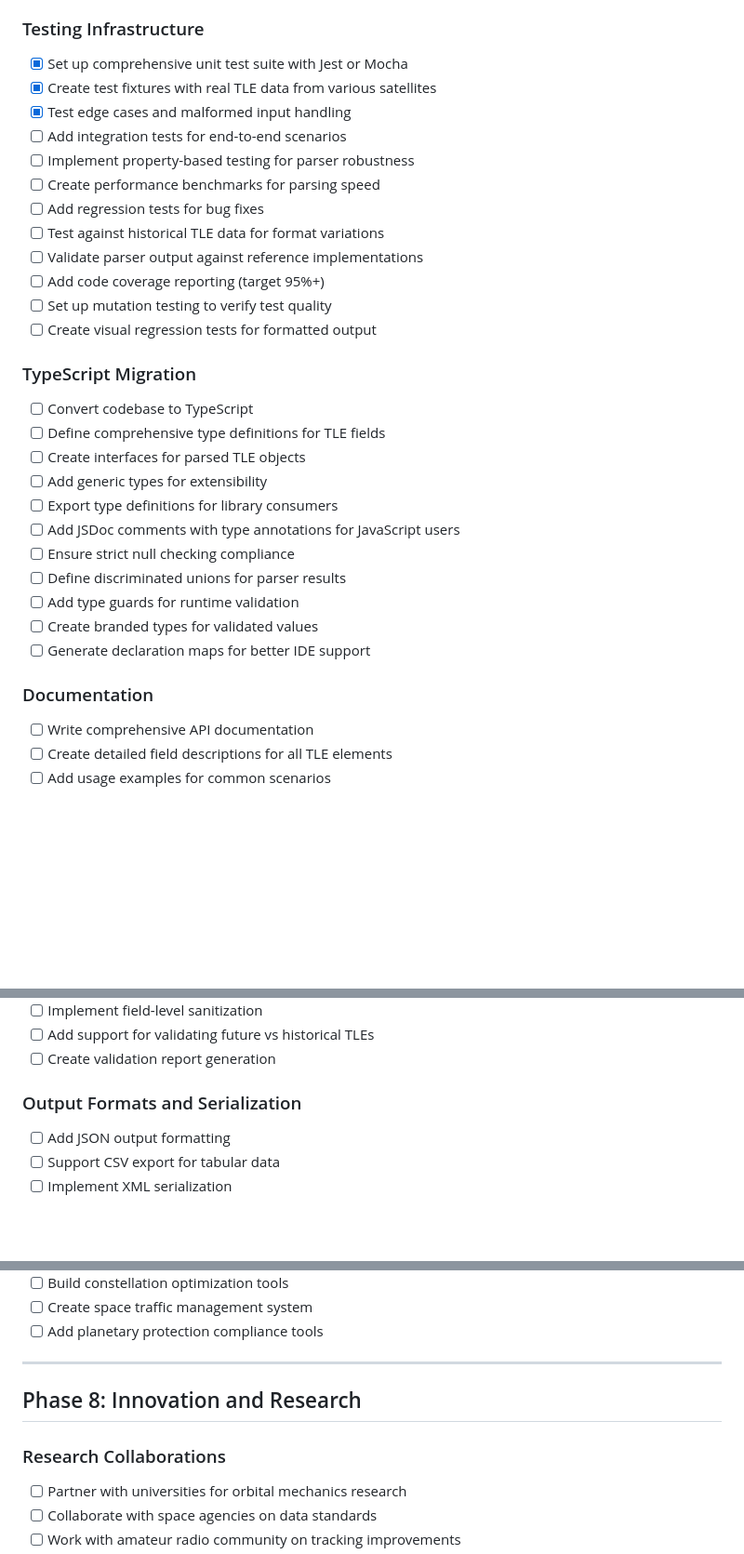
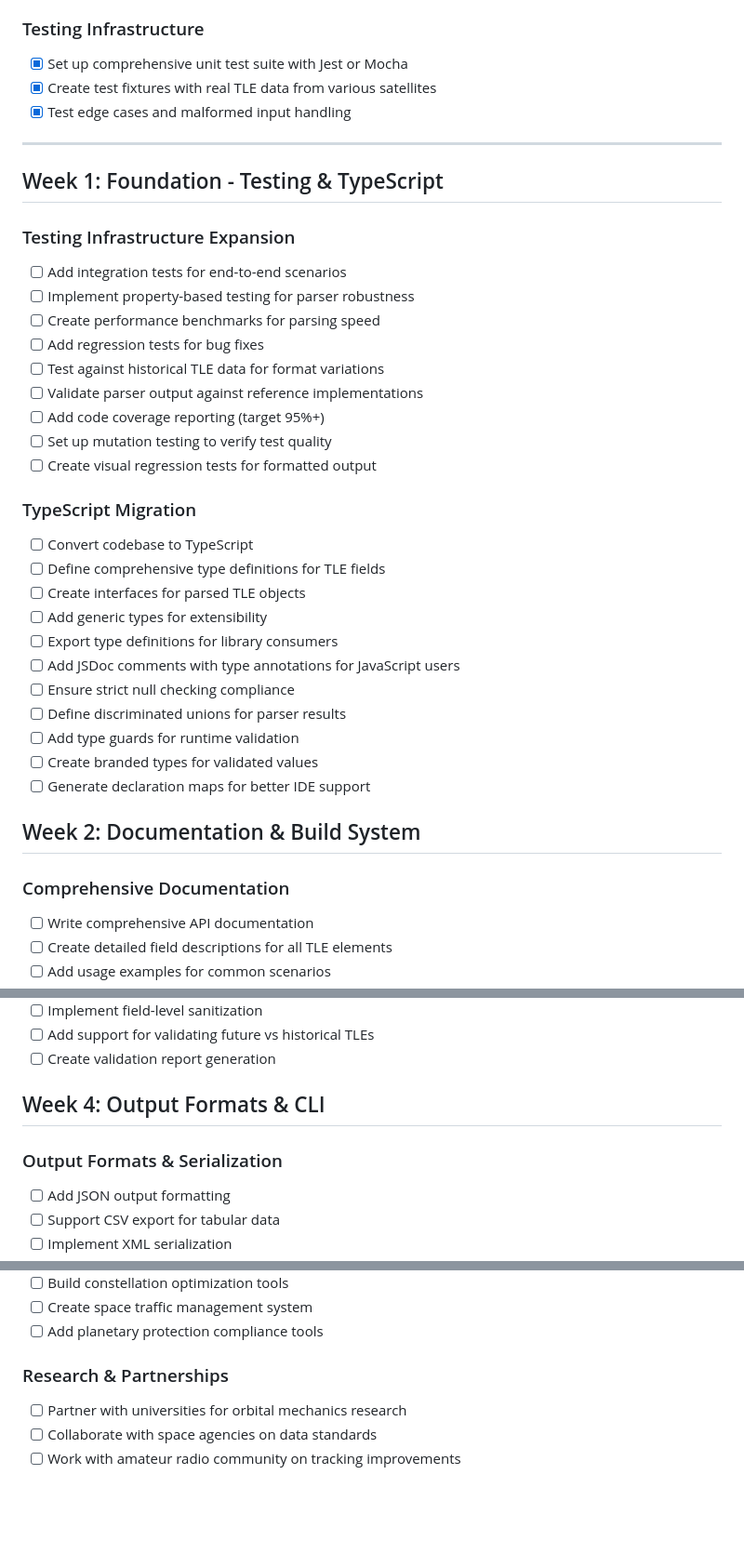
Before and after one commit to gv-sh/tle-parser, a Markdown page: ROADMAP.md, 3 parts joined by grey strips. Shown at 93% size. Drawn GitHub-style; blank space fills up the shorter version.

```diff
--- a/ROADMAP.md
+++ b/ROADMAP.md
@@ -39,10 +38,15 @@ TLE parsers serve critical functions across multiple domains:
 - [x] Add support for parsing TLE metadata comments
 
 ### Testing Infrastructure
-
 - [x] Set up comprehensive unit test suite with Jest or Mocha
 - [x] Create test fixtures with real TLE data from various satellites
 - [x] Test edge cases and malformed input handling
+
+---
+
+## Week 1: Foundation - Testing & TypeScript
+
+### Testing Infrastructure Expansion
 - [ ] Add integration tests for end-to-end scenarios
 - [ ] Implement property-based testing for parser robustness
 - [ ] Create performance benchmarks for parsing speed
@@ -54,7 +58,6 @@ TLE parsers serve critical functions across multiple domains:
 - [ ] Create visual regression tests for formatted output
 
 ### TypeScript Migration
-
 - [ ] Convert codebase to TypeScript
 - [ ] Define comprehensive type definitions for TLE fields
 - [ ] Create interfaces for parsed TLE objects
@@ -67,8 +70,9 @@ TLE parsers serve critical functions across multiple domains:
 - [ ] Create branded types for validated values
 - [ ] Generate declaration maps for better IDE support
 
-### Documentation
+## Week 2: Documentation & Build System
 
+### Comprehensive Documentation
 - [ ] Write comprehensive API documentation
 - [ ] Create detailed field descriptions for all TLE elements
 - [ ] Add usage examples for common scenarios
@@ -130,8 +129,9 @@ TLE parsers serve critical functions across multiple domains:
 - [ ] Add support for validating future vs historical TLEs
 - [ ] Create validation report generation
 
-### Output Formats and Serialization
+## Week 4: Output Formats & CLI
 
+### Output Formats & Serialization
 - [ ] Add JSON output formatting
 - [ ] Support CSV export for tabular data
 - [ ] Implement XML serialization
@@ -540,12 +511,7 @@ TLE parsers serve critical functions across multiple domains:
 - [ ] Create space traffic management system
 - [ ] Add planetary protection compliance tools
 
----
-
-## Phase 8: Innovation and Research
-
-### Research Collaborations
-
+### Research & Partnerships
 - [ ] Partner with universities for orbital mechanics research
 - [ ] Collaborate with space agencies on data standards
 - [ ] Work with amateur radio community on tracking improvements
```
Also changed, not shown: other parts of ROADMAP.md (+30 -68 lines).
